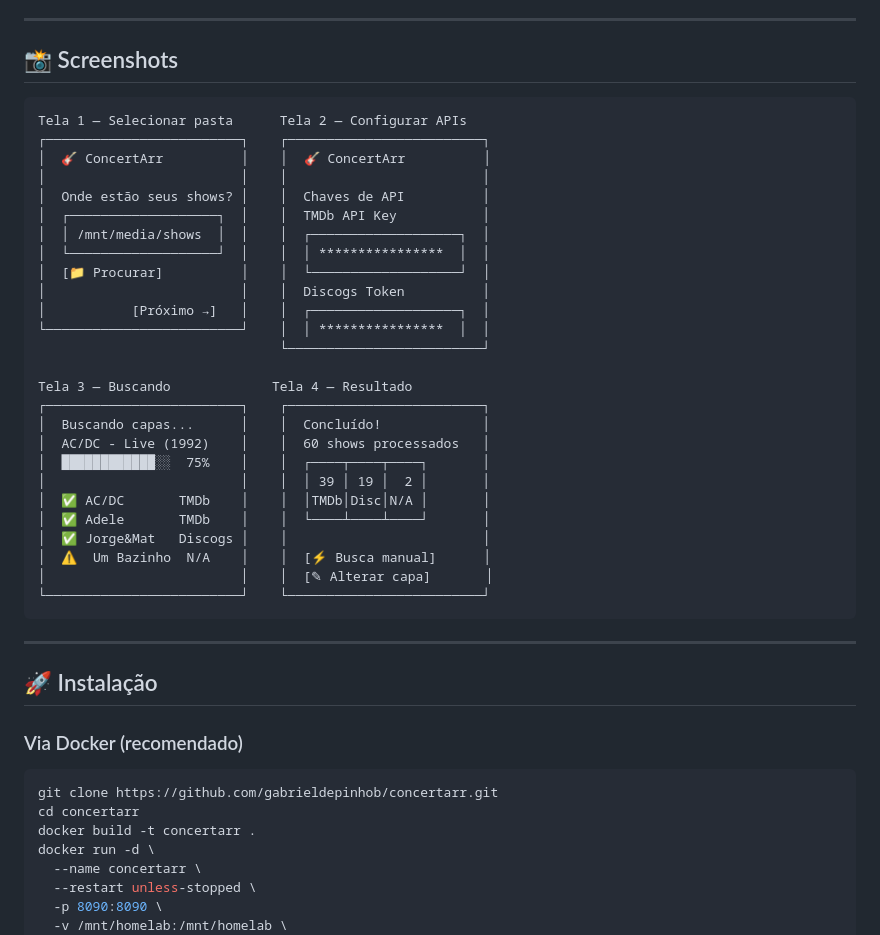
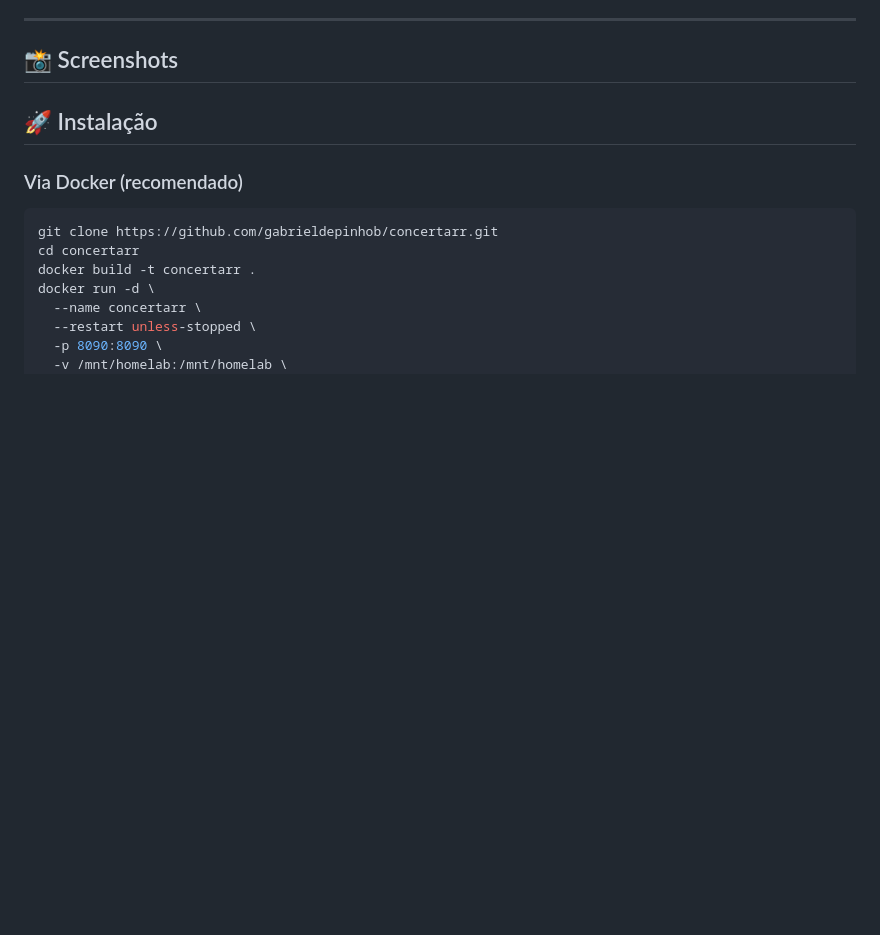
Before and after one commit to gabrieldepinhob/concertarr, a Markdown page: README.md, the part around the change. GitHub-like rendering; blank space fills up the shorter version.

````diff
--- a/README.md
+++ b/README.md
@@ -24,36 +24,7 @@ Feito para rodar em **Docker** junto com Jellyfin, Sonarr, Radarr e toda a stack
 
 ## 📸 Screenshots
 
-```
-Tela 1 — Selecionar pasta      Tela 2 — Configurar APIs
-┌─────────────────────────┐    ┌─────────────────────────┐
-│  🎸 ConcertArr          │    │  🎸 ConcertArr          │
-│                         │    │                         │
-│  Onde estão seus shows? │    │  Chaves de API          │
-│  ┌───────────────────┐  │    │  TMDb API Key           │
-│  │ /mnt/media/shows  │  │    │  ┌───────────────────┐  │
-│  └───────────────────┘  │    │  │ ****************  │  │
-│  [📁 Procurar]          │    │  └───────────────────┘  │
-│                         │    │  Discogs Token          │
-│           [Próximo →]   │    │  ┌───────────────────┐  │
-└─────────────────────────┘    │  │ ****************  │  │
-                               └─────────────────────────┘
 
-Tela 3 — Buscando             Tela 4 — Resultado
-┌─────────────────────────┐    ┌─────────────────────────┐
-│  Buscando capas...      │    │  Concluído!             │
-│  AC/DC - Live (1992)    │    │  60 shows processados   │
-│  ████████████░░  75%    │    │  ┌────┬────┬────┐       │
-│                         │    │  │ 39 │ 19 │  2 │       │
-│  ✅ AC/DC       TMDb    │    │  │TMDb│Disc│N/A │       │
-│  ✅ Adele       TMDb    │    │  └────┴────┴────┘       │
-│  ✅ Jorge&Mat   Discogs │    │                         │
-│  ⚠️  Um Bazinho  N/A    │    │  [⚡ Busca manual]      │
-│                         │    │  [✎ Alterar capa]       │
-└─────────────────────────┘    └─────────────────────────┘
-```
-
----
 
 ## 🚀 Instalação
 
````
